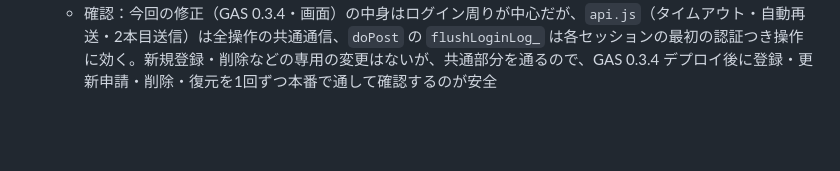
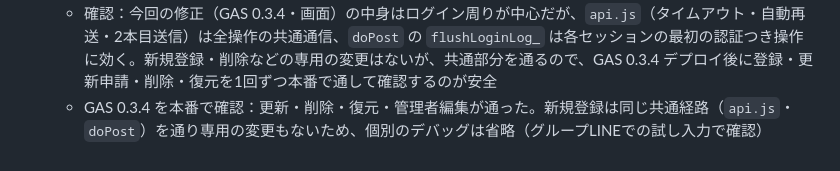
Before and after one commit to fast4213-max/member-portal, a Markdown page: 作業ログ.md, the part around the change. Rendered like a GitHub page; blank space fills up the shorter version.

Commit message:
作業ログ：GAS 0.3.4 の本番確認結果を追記
Co-Authored-By: Claude Sonnet 5.5 <noreply@anthropic.com>
Claude-Session: https://claude.ai/code/session_01CrM1fJcpwDvSUSNid7ZZUx

```diff
--- a/作業ログ.md
+++ b/作業ログ.md
@@ -132,3 +132,4 @@
   - 上の対策を main に反映済み（画面は GitHub Pages で更新）。GAS 0.3.4（`gas/auth.gs`・`gas/Code.gs`）は、ユーザーが Apps Script に貼り直して新バージョンでデプロイするまで効かない。デプロイ後にログインの速さを確認する
   - ユーザーが `keepWarm` の5分おきトリガーを再開（コールドスタート対策）。画面の4分おき ping と併用になる。再開後にエラーが増えないか実行数で様子を見る
   - 確認：今回の修正（GAS 0.3.4・画面）の中身はログイン周りが中心だが、`api.js`（タイムアウト・自動再送・2本目送信）は全操作の共通通信、`doPost` の `flushLoginLog_` は各セッションの最初の認証つき操作に効く。新規登録・削除などの専用の変更はないが、共通部分を通るので、GAS 0.3.4 デプロイ後に登録・更新申請・削除・復元を1回ずつ本番で通して確認するのが安全
+  - GAS 0.3.4 を本番で確認：更新・削除・復元・管理者編集が通った。新規登録は同じ共通経路（`api.js`・`doPost`）を通り専用の変更もないため、個別のデバッグは省略（グループLINEでの試し入力で確認）
```
